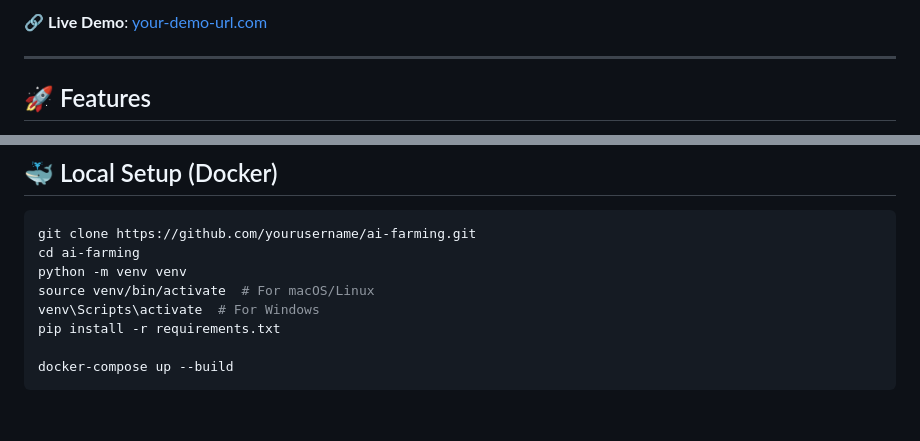
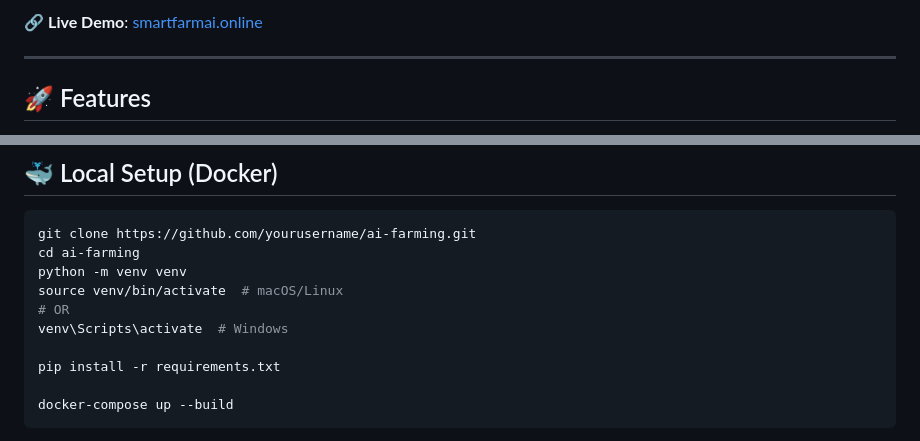
Before and after one commit to RamiSwa/AIFarming, a Markdown page: README.md, 2 parts joined by grey strips. Drawn GitHub-style; blank space fills up the shorter version.

```diff
--- a/README.md
+++ b/README.md
@@ -10,5 +10,5 @@
 
-🔗 **Live Demo**: [your-demo-url.com](https://smartfarmai.online)
+🔗 **Live Demo**: [smartfarmai.online](https://smartfarmai.online)
 
 ---
 
@@ -64,8 +64,10 @@
 git clone https://github.com/yourusername/ai-farming.git
 cd ai-farming
 python -m venv venv
-source venv/bin/activate  # For macOS/Linux
-venv\Scripts\activate  # For Windows
+source venv/bin/activate  # macOS/Linux
+# OR
+venv\Scripts\activate  # Windows
+
 pip install -r requirements.txt
 
 docker-compose up --build
```
Also changed, not shown: other parts of README.md (+1 -1 lines).
